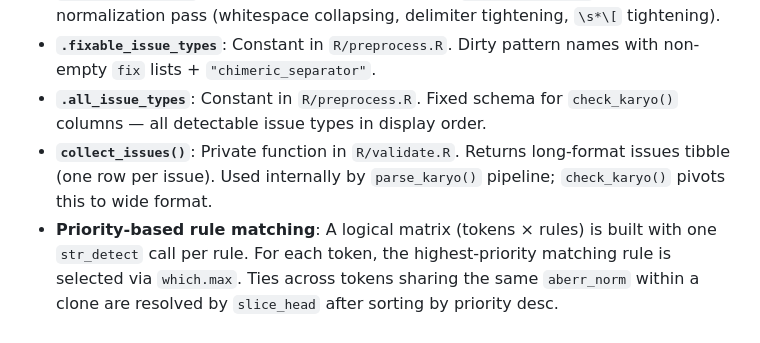
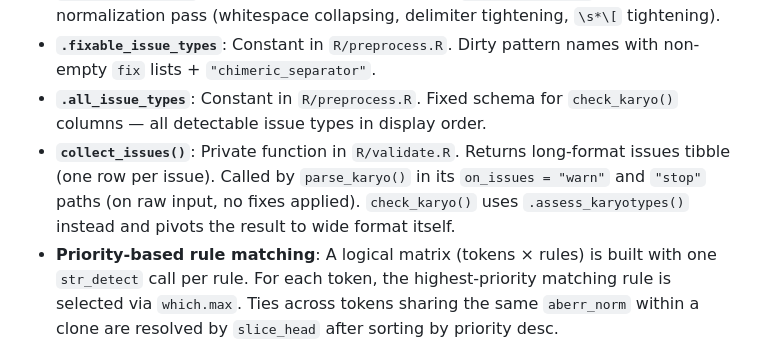
Before and after one commit to lucalanino/karyoparser, a Markdown page: .claude/CLAUDE.md, the part around the change. Drawn GitHub-style.

Commit message:
docs: fix stale collect_issues() caller note in CLAUDE.md
check_karyo() uses .assess_karyotypes(), not collect_issues() directly.
collect_issues() is called by parse_karyo() in warn/stop paths only.

Co-Authored-By: Claude Sonnet 4.6 <noreply@anthropic.com>

```diff
--- a/.claude/CLAUDE.md
+++ b/.claude/CLAUDE.md
@@ -123,7 +123,7 @@ Package source is split across multiple files in `R/`. A legacy standalone `sour
 - **`.dirty_patterns`**: Named list of pre-normalization issue patterns in `R/preprocess.R`. Each entry has `detect`, `use_trimmed`, `fix` (empty list = detectable but not fixable), and `detail`. Entries: `unicode_notation`, `embedded_newline`, `html_entities`, `leading_dot`, `fish_notation`, `trailing_narrative`, `midstring_linewrap`, `missing_sex_comma`, `mar_space`, `zero_host_chimera`. After all dirty fixes are applied, `normalize_iscn()` runs as a final normalization pass (whitespace collapsing, delimiter tightening, `\s*\[` tightening).
 - **`.fixable_issue_types`**: Constant in `R/preprocess.R`. Dirty pattern names with non-empty `fix` lists + `"chimeric_separator"`.
 - **`.all_issue_types`**: Constant in `R/preprocess.R`. Fixed schema for `check_karyo()` columns — all detectable issue types in display order.
-- **`collect_issues()`**: Private function in `R/validate.R`. Returns long-format issues tibble (one row per issue). Used internally by `parse_karyo()` pipeline; `check_karyo()` pivots this to wide format.
+- **`collect_issues()`**: Private function in `R/validate.R`. Returns long-format issues tibble (one row per issue). Called by `parse_karyo()` in its `on_issues = "warn"` and `"stop"` paths (on raw input, no fixes applied). `check_karyo()` uses `.assess_karyotypes()` instead and pivots the result to wide format itself.
 - **Priority-based rule matching**: A logical matrix (tokens × rules) is built with one `str_detect` call per rule. For each token, the highest-priority matching rule is selected via `which.max`. Ties across tokens sharing the same `aberr_norm` within a clone are resolved by `slice_head` after sorting by priority desc.
 - **Idem expansion**: For `comma_count_aberrations`, clones with "idem" inherit the stemline's (clone 1) aberration count. Both "idem" and "sl" are excluded from unique aberration counts used for `complex_karyotype`.
 - **Monosomal karyotype**: Requires ≥2 autosomal monosomies OR ≥1 autosomal monosomy + ≥1 structural aberration where `counts_for_monosomal=TRUE`. Sex chromosome monosomies and `marker_chromosome` don't qualify.
```
